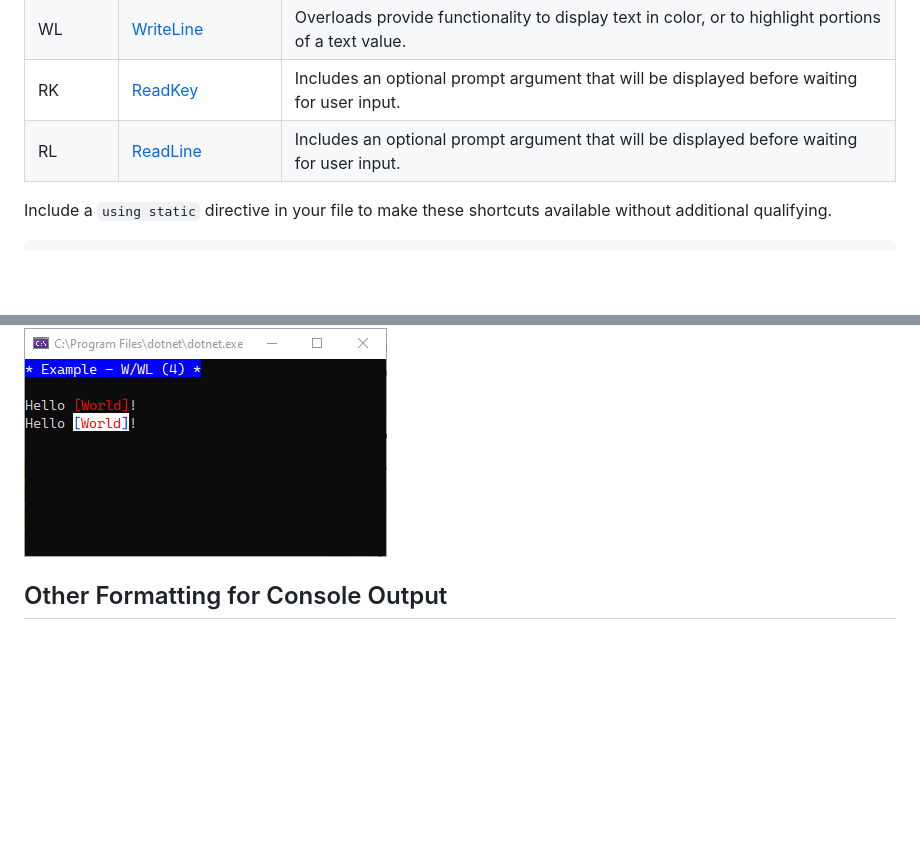
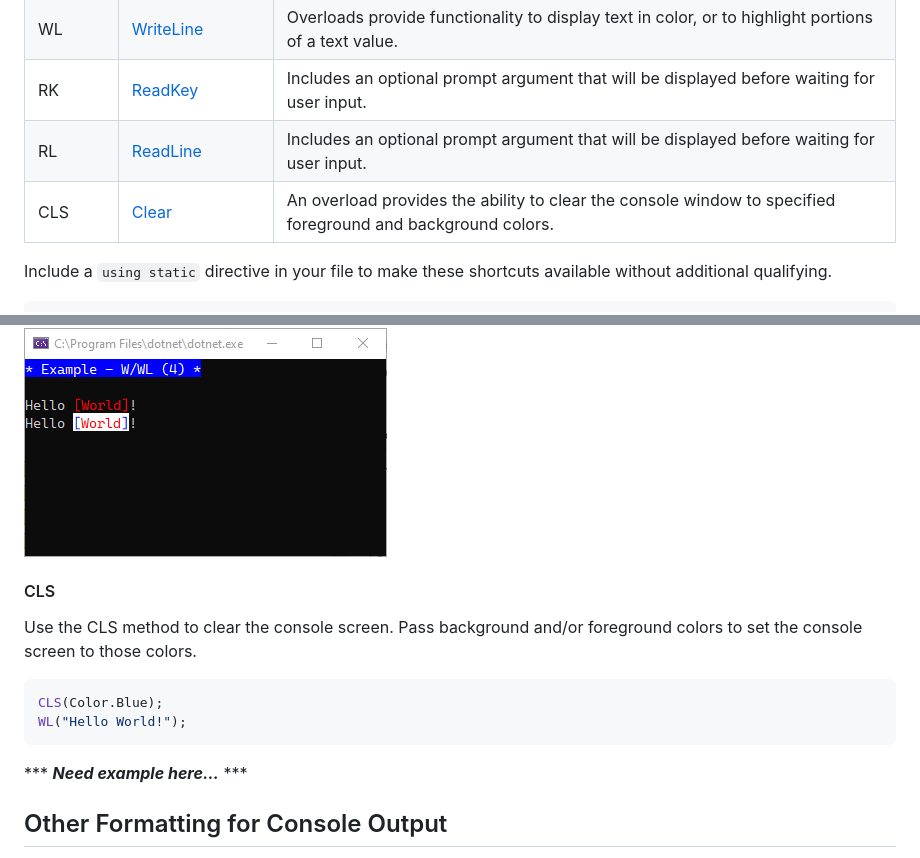
Before and after one commit to StrickTechnologies/Strick.PlusCon, a Markdown page: README.md, 2 parts joined by grey strips. Drawn GitHub-style; blank space fills up the shorter version.

````diff
--- a/README.md
+++ b/README.md
@@ -11,6 +11,7 @@ W|[Write](https://learn.microsoft.com/en-us/dotnet/api/system.console.write?view
 WL|[WriteLine](https://learn.microsoft.com/en-us/dotnet/api/system.console.writeline?view=net-6.0)|Overloads provide functionality to display text in color, or to highlight portions of a text value.
 RK|[ReadKey](https://learn.microsoft.com/en-us/dotnet/api/system.console.readkey?view=net-6.0)|Includes an optional prompt argument that will be displayed before waiting for user input.
 RL|[ReadLine](https://learn.microsoft.com/en-us/dotnet/api/system.console.readline?view=net-6.0)|Includes an optional prompt argument that will be displayed before waiting for user input.
+CLS|[Clear](https://learn.microsoft.com/en-us/dotnet/api/system.console.clear?view=net-6.0)|An overload provides the ability to clear the console window to specified foreground and background colors.
 
 Include a `using static` directive in your file to make these shortcuts available without additional qualifying.
 
@@ -61,6 +62,16 @@ WL("Hello [World]!", Color.Red, Color.White, Color.Blue, Color.White);
 ```
 
 ![Example - W/WL 4](https://raw.githubusercontent.com/StrickTechnologies/Strick.PlusCon/master/SampleImages/ex_wwl_4.png)
+
+
+#### CLS
+Use the CLS method to clear the console screen. Pass background and/or foreground colors to set the console screen to those colors.
+```c#
+CLS(Color.Blue);
+WL("Hello World!");
+```
+
+*** ***Need example here...*** ***
 
 
 ## Other Formatting for Console Output
````
Also changed, not shown: SampleImages/ex_cls_1.png (added), SampleImages/ex_cls_2.png (added), 4 other files.
